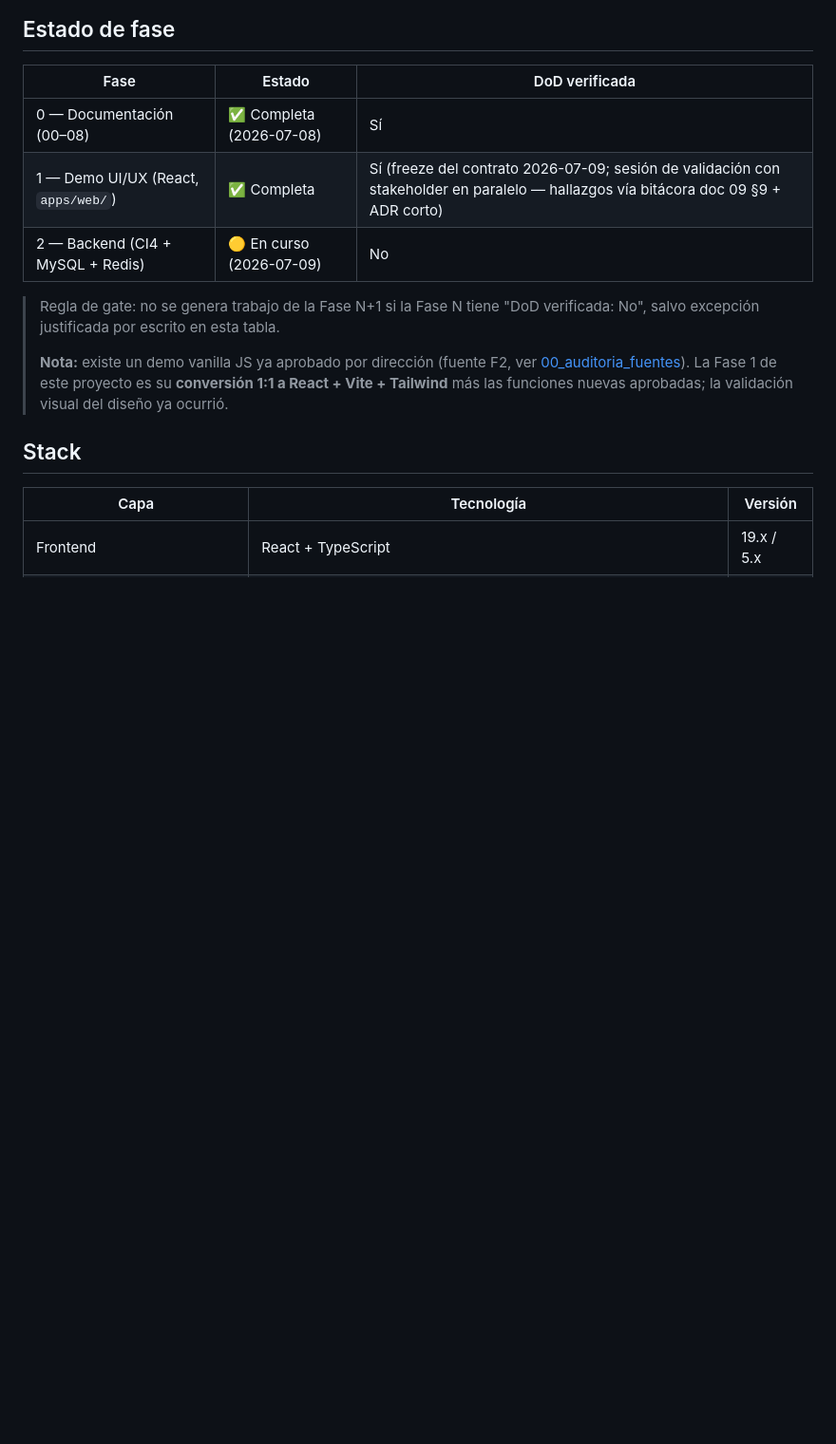
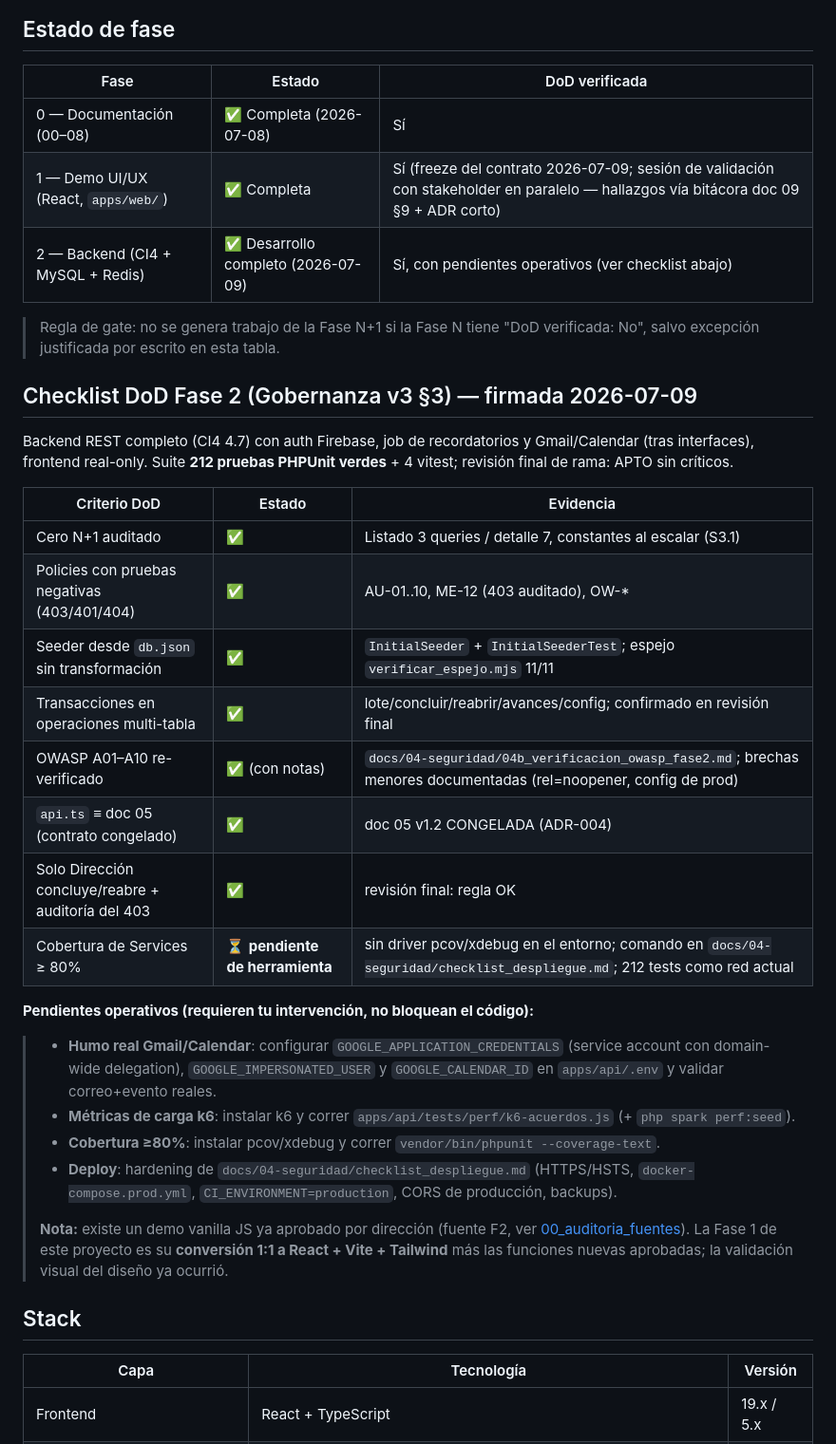
Before and after one commit to dagargon89/seguimiento_acuerdos_mvp, a Markdown page: README.md, the part around the change. Shown at 95% size. GitHub-like rendering; blank space fills up the shorter version.

Commit message:
docs: firma checklist DoD Fase 2 y cierra el desarrollo (S3.4)
- README: gate Fase 2 → desarrollo completo; checklist DoD firmada (cero N+1, policies negativas,
  seeder sin transformación, transacciones, OWASP, api.ts≡doc05 ✅; cobertura ⏳ por driver)
- CLAUDE.md: gate Fase 2 actualizado
- Pendientes operativos documentados: credenciales Google, k6, driver de cobertura, deploy
- Revisión final de rama: APTO sin críticos; 4 hallazgos corregidos (797c35b)

Co-Authored-By: Claude Fable 5 <noreply@anthropic.com>

```diff
--- a/README.md
+++ b/README.md
@@ -17,9 +17,34 @@ Aplicación a la medida para capturar acuerdos de reuniones de dirección, dar s
 |---|---|---|
 | 0 — Documentación (00–08) | ✅ Completa (2026-07-08) | Sí |
 | 1 — Demo UI/UX (React, `apps/web/`) | ✅ Completa | Sí (freeze del contrato 2026-07-09; sesión de validación con stakeholder en paralelo — hallazgos vía bitácora doc 09 §9 + ADR corto) |
-| 2 — Backend (CI4 + MySQL + Redis) | 🟡 En curso (2026-07-09) | No |
+| 2 — Backend (CI4 + MySQL + Redis) | ✅ Desarrollo completo (2026-07-09) | Sí, con pendientes operativos (ver checklist abajo) |
 
 > Regla de gate: no se genera trabajo de la Fase N+1 si la Fase N tiene "DoD verificada: No", salvo excepción justificada por escrito en esta tabla.
+>
+
+## Checklist DoD Fase 2 (Gobernanza v3 §3) — firmada 2026-07-09
+
+Backend REST completo (CI4 4.7) con auth Firebase, job de recordatorios y Gmail/Calendar (tras interfaces),
+frontend real-only. Suite **212 pruebas PHPUnit verdes** + 4 vitest; revisión final de rama: APTO sin críticos.
+
+| Criterio DoD | Estado | Evidencia |
+|---|---|---|
+| Cero N+1 auditado | ✅ | Listado 3 queries / detalle 7, constantes al escalar (S3.1) |
+| Policies con pruebas negativas (403/401/404) | ✅ | AU-01..10, ME-12 (403 auditado), OW-* |
+| Seeder desde `db.json` sin transformación | ✅ | `InitialSeeder` + `InitialSeederTest`; espejo `verificar_espejo.mjs` 11/11 |
+| Transacciones en operaciones multi-tabla | ✅ | lote/concluir/reabrir/avances/config; confirmado en revisión final |
+| OWASP A01–A10 re-verificado | ✅ (con notas) | `docs/04-seguridad/04b_verificacion_owasp_fase2.md`; brechas menores documentadas (rel=noopener, config de prod) |
+| `api.ts` ≡ doc 05 (contrato congelado) | ✅ | doc 05 v1.2 CONGELADA (ADR-004) |
+| Solo Dirección concluye/reabre + auditoría del 403 | ✅ | revisión final: regla OK |
+| Cobertura de Services ≥ 80% | ⏳ **pendiente de herramienta** | sin driver pcov/xdebug en el entorno; comando en `docs/04-seguridad/checklist_despliegue.md`; 212 tests como red actual |
+
+**Pendientes operativos (requieren tu intervención, no bloquean el código):**
+> - **Humo real Gmail/Calendar**: configurar `GOOGLE_APPLICATION_CREDENTIALS` (service account con domain-wide
+>   delegation), `GOOGLE_IMPERSONATED_USER` y `GOOGLE_CALENDAR_ID` en `apps/api/.env` y validar correo+evento reales.
+> - **Métricas de carga k6**: instalar k6 y correr `apps/api/tests/perf/k6-acuerdos.js` (+ `php spark perf:seed`).
+> - **Cobertura ≥80%**: instalar pcov/xdebug y correr `vendor/bin/phpunit --coverage-text`.
+> - **Deploy**: hardening de `docs/04-seguridad/checklist_despliegue.md` (HTTPS/HSTS, `docker-compose.prod.yml`,
+>   `CI_ENVIRONMENT=production`, CORS de producción, backups).
 >
 > **Nota:** existe un demo vanilla JS ya aprobado por dirección (fuente F2, ver [00_auditoria_fuentes](docs/00-fuentes/00_auditoria_fuentes.md)). La Fase 1 de este proyecto es su **conversión 1:1 a React + Vite + Tailwind** más las funciones nuevas aprobadas; la validación visual del diseño ya ocurrió.
 
```
Also changed, not shown: CLAUDE.md (+1 -1 lines), seguimiento-pruebas/sprint-3.md (+8 -4 lines).
